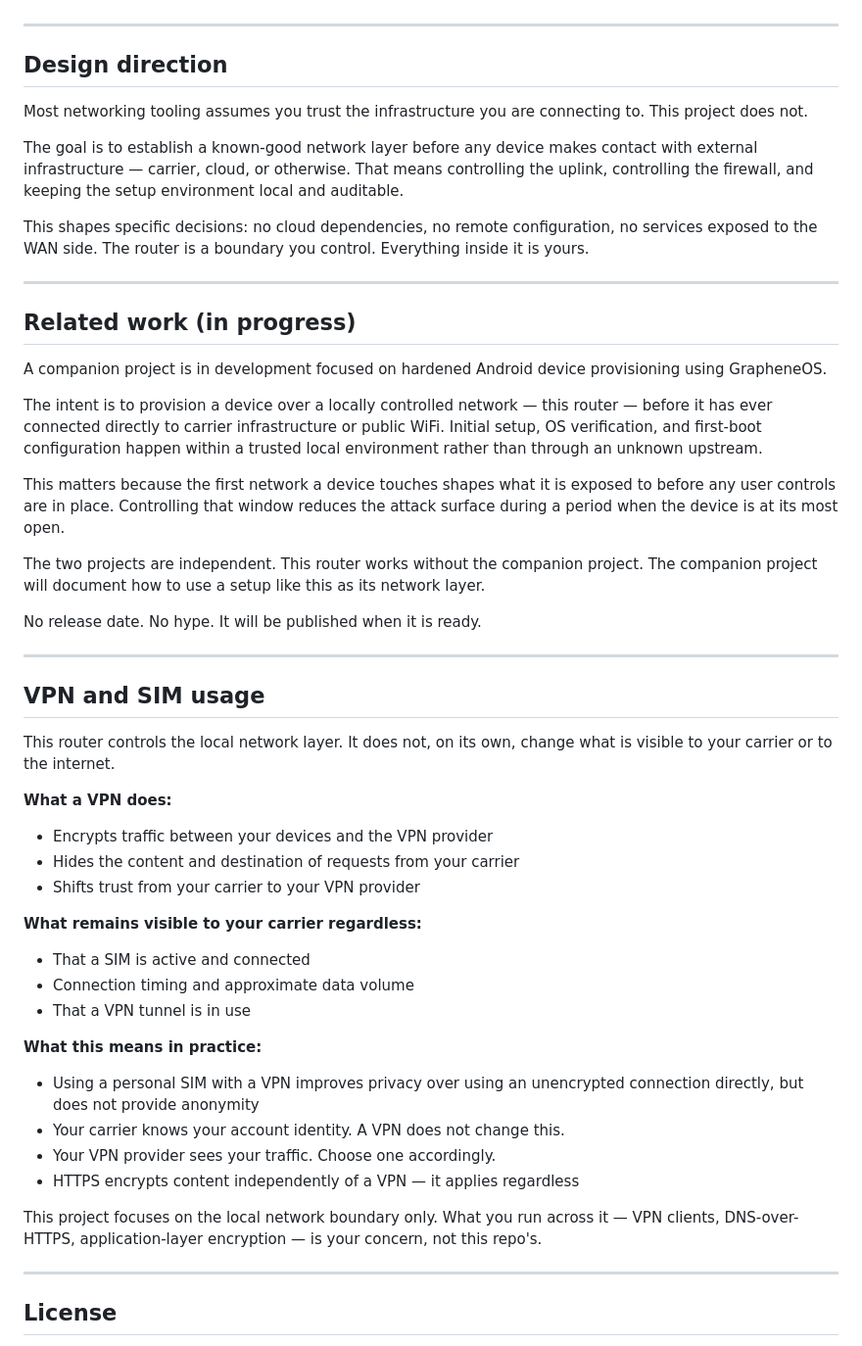
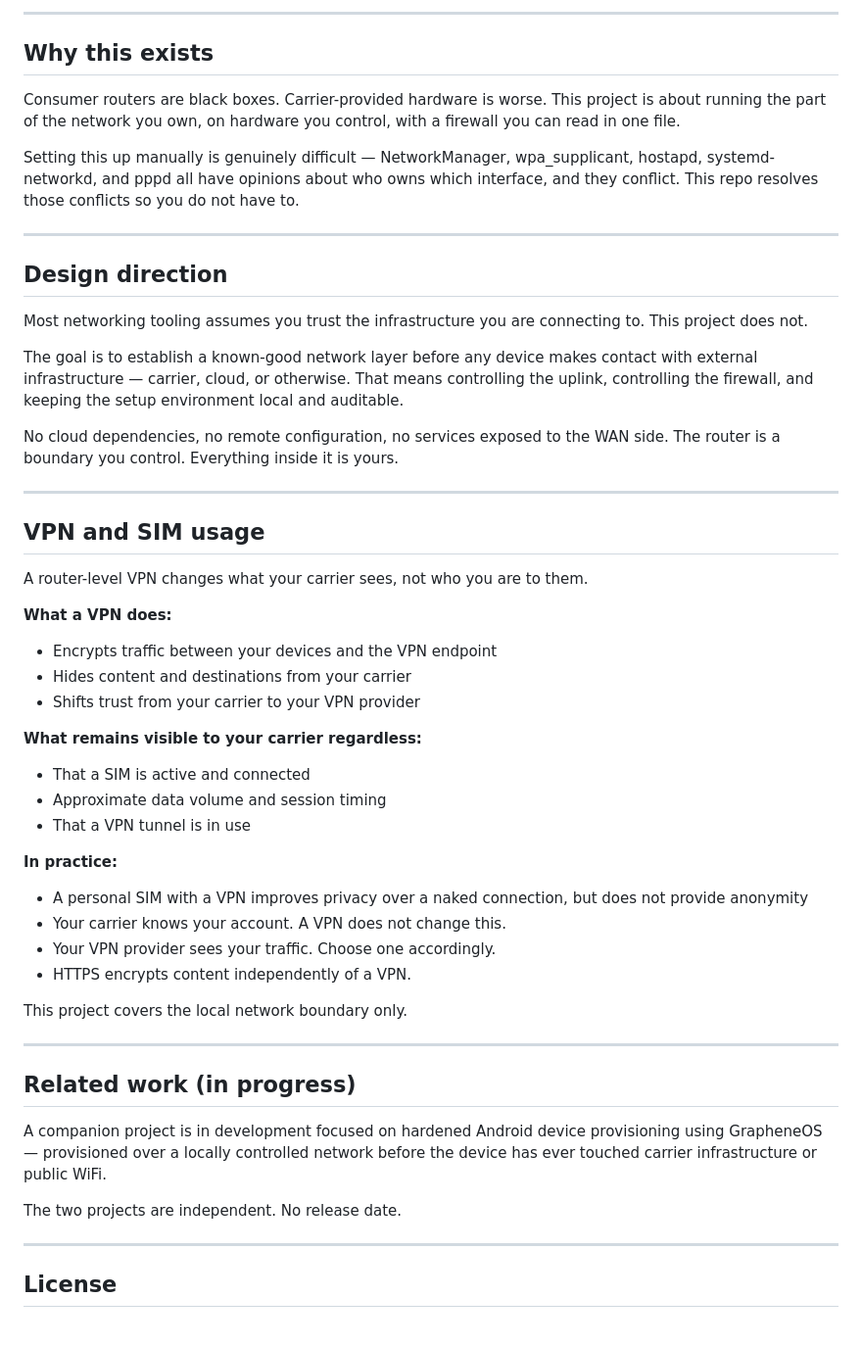
Before and after one commit to addraxcs/p5g, a Markdown page: README.md, the part around one of its changes. Shown at 98% size. Rendered like a GitHub page.

```diff
--- a/README.md
+++ b/README.md
@@ -310,3 +317,10 @@ Avoid carrier-branded units (EE, Vodafone, Three packaging). Look for "unlocked"
+---
+
+## Why this exists
+
+Consumer routers are black boxes. Carrier-provided hardware is worse. This project is about running the part of the network you own, on hardware you control, with a firewall you can read in one file.
+
+Setting this up manually is genuinely difficult — NetworkManager, wpa_supplicant, hostapd, systemd-networkd, and pppd all have opinions about who owns which interface, and they conflict. This repo resolves those conflicts so you do not have to.
 
 ---
 
@@ -316,45 +330,39 @@ Most networking tooling assumes you trust the infrastructure you are connecting
 
 The goal is to establish a known-good network layer before any device makes contact with external infrastructure — carrier, cloud, or otherwise. That means controlling the uplink, controlling the firewall, and keeping the setup environment local and auditable.
 
-This shapes specific decisions: no cloud dependencies, no remote configuration, no services exposed to the WAN side. The router is a boundary you control. Everything inside it is yours.
+No cloud dependencies, no remote configuration, no services exposed to the WAN side. The router is a boundary you control. Everything inside it is yours.
+
+---
+
+## VPN and SIM usage
+
+A router-level VPN changes what your carrier sees, not who you are to them.
+
+**What a VPN does:**
+- Encrypts traffic between your devices and the VPN endpoint
+- Hides content and destinations from your carrier
+- Shifts trust from your carrier to your VPN provider
+
+**What remains visible to your carrier regardless:**
+- That a SIM is active and connected
+- Approximate data volume and session timing
+- That a VPN tunnel is in use
+
+**In practice:**
+- A personal SIM with a VPN improves privacy over a naked connection, but does not provide anonymity
+- Your carrier knows your account. A VPN does not change this.
+- Your VPN provider sees your traffic. Choose one accordingly.
+- HTTPS encrypts content independently of a VPN.
+
+This project covers the local network boundary only.
 
 ---
 
 ## Related work (in progress)
 
-A companion project is in development focused on hardened Android device provisioning using GrapheneOS.
+A companion project is in development focused on hardened Android device provisioning using GrapheneOS — provisioned over a locally controlled network before the device has ever touched carrier infrastructure or public WiFi.
 
-The intent is to provision a device over a locally controlled network — this router — before it has ever connected directly to carrier infrastructure or public WiFi. Initial setup, OS verification, and first-boot configuration happen within a trusted local environment rather than through an unknown upstream.
-
-This matters because the first network a device touches shapes what it is exposed to before any user controls are in place. Controlling that window reduces the attack surface during a period when the device is at its most open.
-
-The two projects are independent. This router works without the companion project. The companion project will document how to use a setup like this as its network layer.
-
-No release date. No hype. It will be published when it is ready.
-
----
-
-## VPN and SIM usage
-
-This router controls the local network layer. It does not, on its own, change what is visible to your carrier or to the internet.
-
-**What a VPN does:**
-- Encrypts traffic between your devices and the VPN provider
-- Hides the content and destination of requests from your carrier
-- Shifts trust from your carrier to your VPN provider
-
-**What remains visible to your carrier regardless:**
-- That a SIM is active and connected
-- Connection timing and approximate data volume
-- That a VPN tunnel is in use
-
-**What this means in practice:**
-- Using a personal SIM with a VPN improves privacy over using an unencrypted connection directly, but does not provide anonymity
-- Your carrier knows your account identity. A VPN does not change this.
-- Your VPN provider sees your traffic. Choose one accordingly.
-- HTTPS encrypts content independently of a VPN — it applies regardless
-
-This project focuses on the local network boundary only. What you run across it — VPN clients, DNS-over-HTTPS, application-layer encryption — is your concern, not this repo's.
+The two projects are independent. No release date.
 
 ---
 
```
Also changed, not shown: other parts of README.md (+161 -154 lines).
